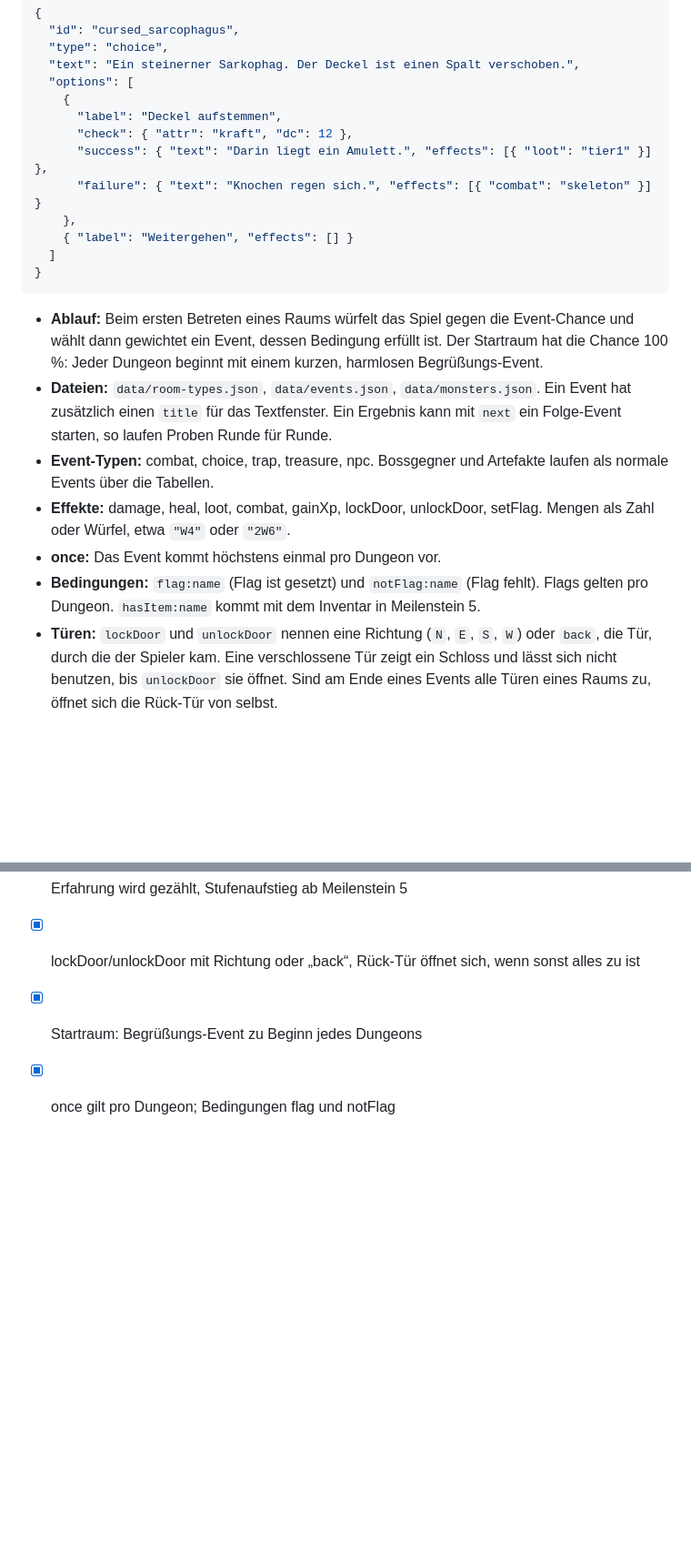
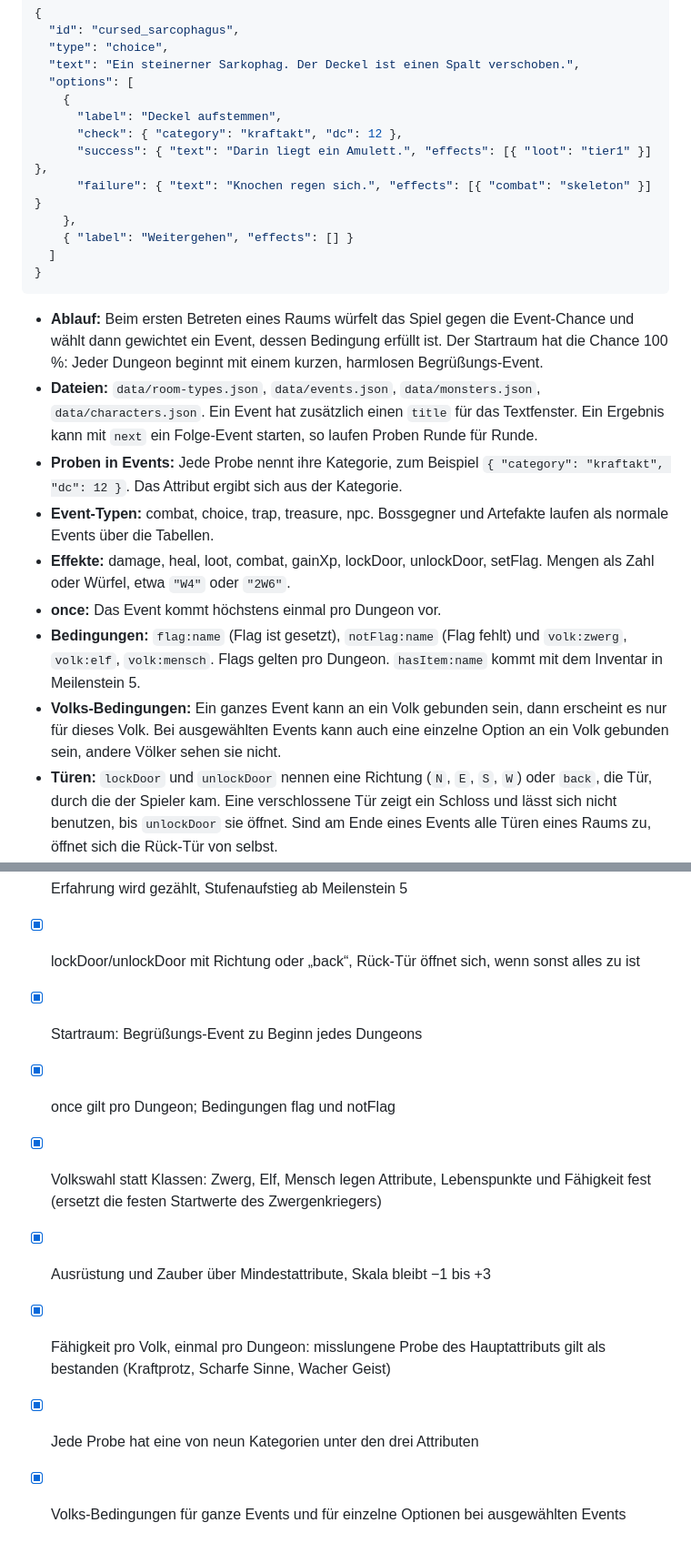
Before and after one commit to herrjakob-games/dungeon-gametest, a Markdown page: docs/GDD.md, 2 parts joined by grey strips. Shown at 91% size. GitHub-like rendering; blank space fills up the shorter version.

````diff
--- a/docs/GDD.md
+++ b/docs/GDD.md
@@ -106,7 +125,7 @@ Jeder Raumtyp hat eine Event-Chance und eine gewichtete Event-Tabelle. Jedes Eve
   "options": [
     {
       "label": "Deckel aufstemmen",
-      "check": { "attr": "kraft", "dc": 12 },
+      "check": { "category": "kraftakt", "dc": 12 },
       "success": { "text": "Darin liegt ein Amulett.", "effects": [{ "loot": "tier1" }] },
       "failure": { "text": "Knochen regen sich.", "effects": [{ "combat": "skeleton" }] }
     },
@@ -116,11 +135,13 @@ Jeder Raumtyp hat eine Event-Chance und eine gewichtete Event-Tabelle. Jedes Eve
 ```
 
 - **Ablauf:** Beim ersten Betreten eines Raums würfelt das Spiel gegen die Event-Chance und wählt dann gewichtet ein Event, dessen Bedingung erfüllt ist. Der Startraum hat die Chance 100 %: Jeder Dungeon beginnt mit einem kurzen, harmlosen Begrüßungs-Event.
-- **Dateien:** `data/room-types.json`, `data/events.json`, `data/monsters.json`. Ein Event hat zusätzlich einen `title` für das Textfenster. Ein Ergebnis kann mit `next` ein Folge-Event starten, so laufen Proben Runde für Runde.
+- **Dateien:** `data/room-types.json`, `data/events.json`, `data/monsters.json`, `data/characters.json`. Ein Event hat zusätzlich einen `title` für das Textfenster. Ein Ergebnis kann mit `next` ein Folge-Event starten, so laufen Proben Runde für Runde.
+- **Proben in Events:** Jede Probe nennt ihre Kategorie, zum Beispiel `{ "category": "kraftakt", "dc": 12 }`. Das Attribut ergibt sich aus der Kategorie.
 - **Event-Typen:** combat, choice, trap, treasure, npc. Bossgegner und Artefakte laufen als normale Events über die Tabellen.
 - **Effekte:** damage, heal, loot, combat, gainXp, lockDoor, unlockDoor, setFlag. Mengen als Zahl oder Würfel, etwa `"W4"` oder `"2W6"`.
 - **once:** Das Event kommt höchstens einmal pro Dungeon vor.
-- **Bedingungen:** `flag:name` (Flag ist gesetzt) und `notFlag:name` (Flag fehlt). Flags gelten pro Dungeon. `hasItem:name` kommt mit dem Inventar in Meilenstein 5.
+- **Bedingungen:** `flag:name` (Flag ist gesetzt), `notFlag:name` (Flag fehlt) und `volk:zwerg`, `volk:elf`, `volk:mensch`. Flags gelten pro Dungeon. `hasItem:name` kommt mit dem Inventar in Meilenstein 5.
+- **Volks-Bedingungen:** Ein ganzes Event kann an ein Volk gebunden sein, dann erscheint es nur für dieses Volk. Bei ausgewählten Events kann auch eine einzelne Option an ein Volk gebunden sein, andere Völker sehen sie nicht.
 - **Türen:** `lockDoor` und `unlockDoor` nennen eine Richtung (`N`, `E`, `S`, `W`) oder `back`, die Tür, durch die der Spieler kam. Eine verschlossene Tür zeigt ein Schloss und lässt sich nicht benutzen, bis `unlockDoor` sie öffnet. Sind am Ende eines Events alle Türen eines Raums zu, öffnet sich die Rück-Tür von selbst.
 - **Monster:** Name, Lebenspunkte, Rüstung, Angriffsbonus, Schaden (z. B. W6).
 - **Regel:** Neue Effekt-Typen oder Bedingungen werden zuerst im Game Design festgelegt, dann programmiert, dann in Events genutzt.
@@ -168,3 +189,8 @@ Sieben Schritte, jeder endet mit etwas Spielbarem, das Christian im Browser test
 - [x] lockDoor/unlockDoor mit Richtung oder „back“, Rück-Tür öffnet sich, wenn sonst alles zu ist
 - [x] Startraum: Begrüßungs-Event zu Beginn jedes Dungeons
 - [x] once gilt pro Dungeon; Bedingungen flag und notFlag
+- [x] Volkswahl statt Klassen: Zwerg, Elf, Mensch legen Attribute, Lebenspunkte und Fähigkeit fest (ersetzt die festen Startwerte des Zwergenkriegers)
+- [x] Ausrüstung und Zauber über Mindestattribute, Skala bleibt −1 bis +3
+- [x] Fähigkeit pro Volk, einmal pro Dungeon: misslungene Probe des Hauptattributs gilt als bestanden (Kraftprotz, Scharfe Sinne, Wacher Geist)
+- [x] Jede Probe hat eine von neun Kategorien unter den drei Attributen
+- [x] Volks-Bedingungen für ganze Events und für einzelne Optionen bei ausgewählten Events
````
Also changed, not shown: other parts of docs/GDD.md (+27 -8 lines).
